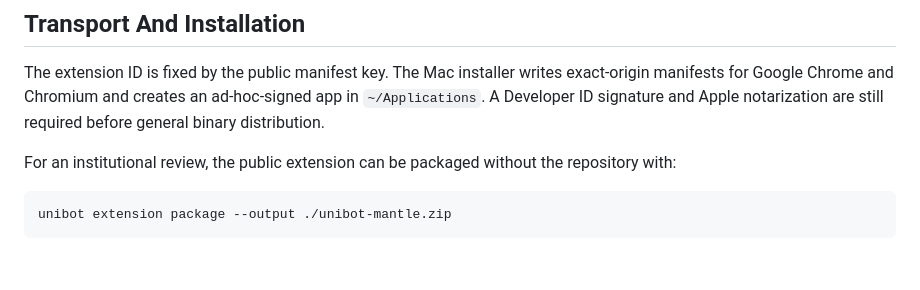
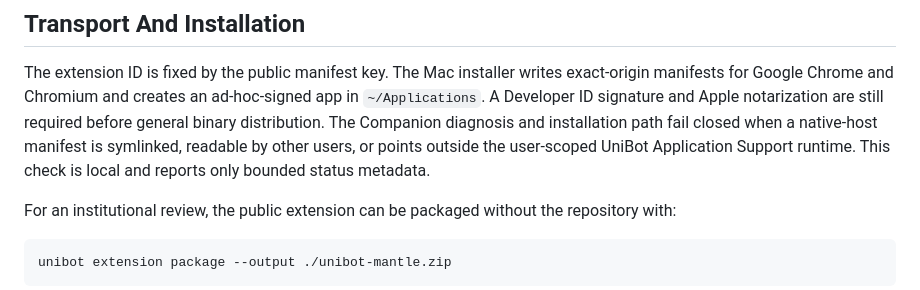
Before and after one commit to juliusopenclaw/unibot-guardian-gretel, a Markdown page: docs/unibot/UNIBOT_MANTLE_V21.md, the part around the change. GitHub-like rendering; blank space fills up the shorter version.

Commit message:
Document native companion boundary checks

```diff
--- a/docs/unibot/UNIBOT_MANTLE_V21.md
+++ b/docs/unibot/UNIBOT_MANTLE_V21.md
@@ -93,6 +93,10 @@ The extension ID is fixed by the public manifest key. The Mac installer writes
 exact-origin manifests for Google Chrome and Chromium and creates an
 ad-hoc-signed app in `~/Applications`. A Developer ID signature and Apple
 notarization are still required before general binary distribution.
+The Companion diagnosis and installation path fail closed when a native-host
+manifest is symlinked, readable by other users, or points outside the
+user-scoped UniBot Application Support runtime. This check is local and reports
+only bounded status metadata.
 
 For an institutional review, the public extension can be packaged without the
 repository with:
```
